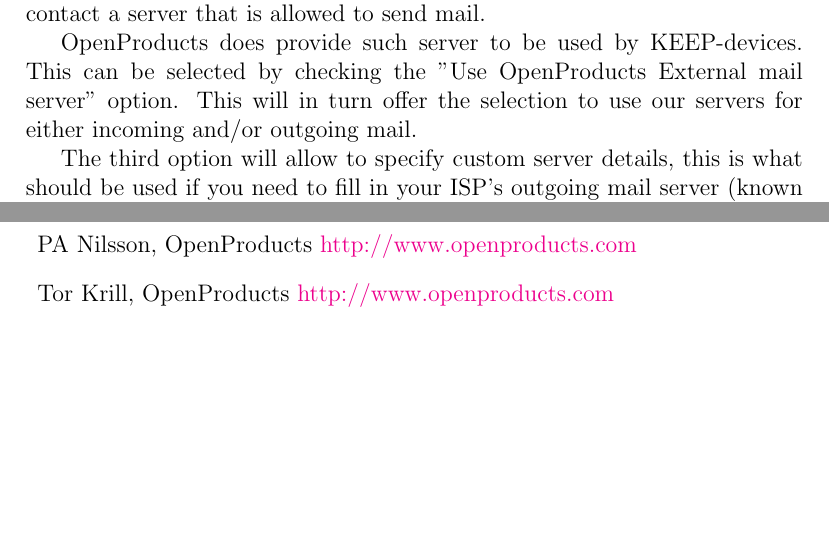
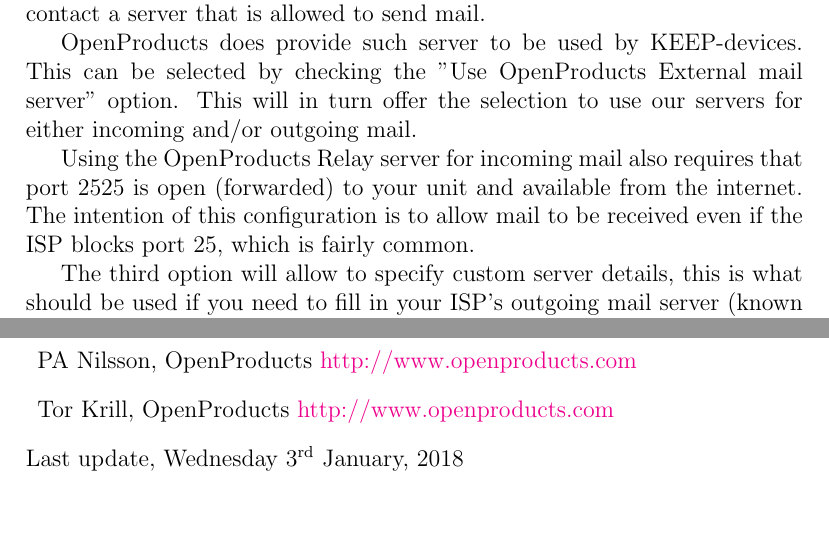
Before and after one commit to Kinguard/manual, a LaTeX document (quickstart/quickstart.tex): two parts of pages 13 and 33 of 33, joined at a grey line, cut so that both start at the same text. Compiled offline with pdfLaTeX.

Commit message:
Added information about mail relay functionality.

```diff
--- a/quickstart/quickstart.tex
+++ b/quickstart/quickstart.tex
@@ -5,6 +5,7 @@
 \usepackage{amssymb}
 \usepackage{fancyhdr}
 \usepackage{placeins}
+\usepackage{datetime}
 
 \pagestyle{fancy}
 
@@ -258,6 +259,8 @@
 
 OpenProducts does provide such server to be used by KEEP-devices. This can be selected by checking the "Use OpenProducts External mail server" option. This will in turn offer the selection to use our servers for either incoming and/or outgoing mail.
 
+Using the OpenProducts Relay server for incoming mail also requires that port 2525 is open (forwarded) to your unit and available from the internet. The intention of this configuration is to allow mail to be received even if the ISP blocks port 25, which is fairly common.
+
 The third option will allow to specify custom server details, this is what should be used if you need to fill in your ISP's outgoing mail server (known as SMTP server) configuration. By selecting this option, a form where the details about the server can be entered.
 
 
@@ -473,5 +476,5 @@
 \item PA Nilsson, OpenProducts \href{http://www.openproducts.com}{http://www.openproducts.com}
 \item Tor Krill, OpenProducts \href{http://www.openproducts.com}{http://www.openproducts.com}
 \end{description}
-
+Last update, \today
 \end{document}
```
